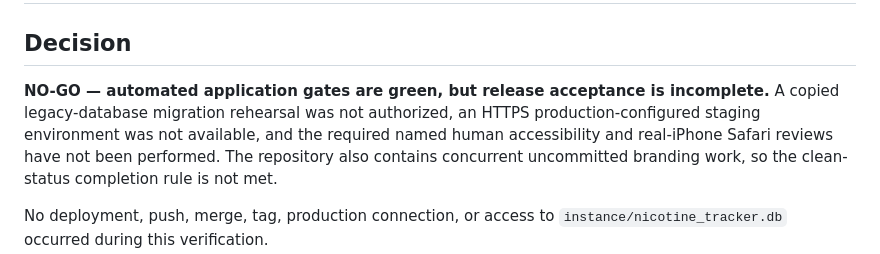
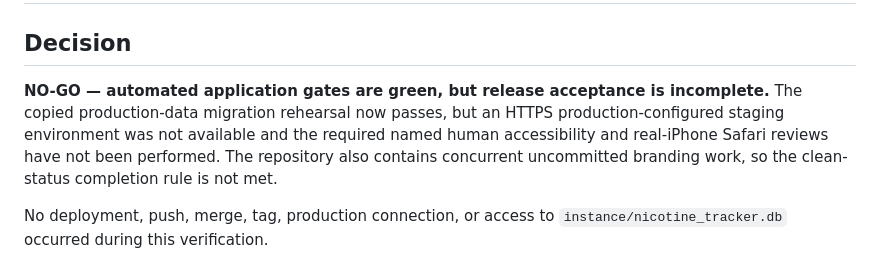
Before and after one commit to MAbbara/Nicotine-Tracker, a Markdown page: docs/verification/2026-08-01-ui-ux-rework-release.md, the part around one of its changes. GitHub-like rendering.

```diff
--- a/docs/verification/2026-08-01-ui-ux-rework-release.md
+++ b/docs/verification/2026-08-01-ui-ux-rework-release.md
@@ -3,8 +3,8 @@
 ## Decision
 
 **NO-GO — automated application gates are green, but release acceptance is
-incomplete.** A copied legacy-database migration rehearsal was not authorized,
-an HTTPS production-configured staging environment was not available, and the
+incomplete.** The copied production-data migration rehearsal now passes, but an
+HTTPS production-configured staging environment was not available and the
 required named human accessibility and real-iPhone Safari reviews have not been
 performed. The repository also contains concurrent uncommitted branding work,
 so the clean-status completion rule is not met.
```
Also changed, not shown: other parts of docs/verification/2026-08-01-ui-ux-rework-release.md (+67 -15 lines).
